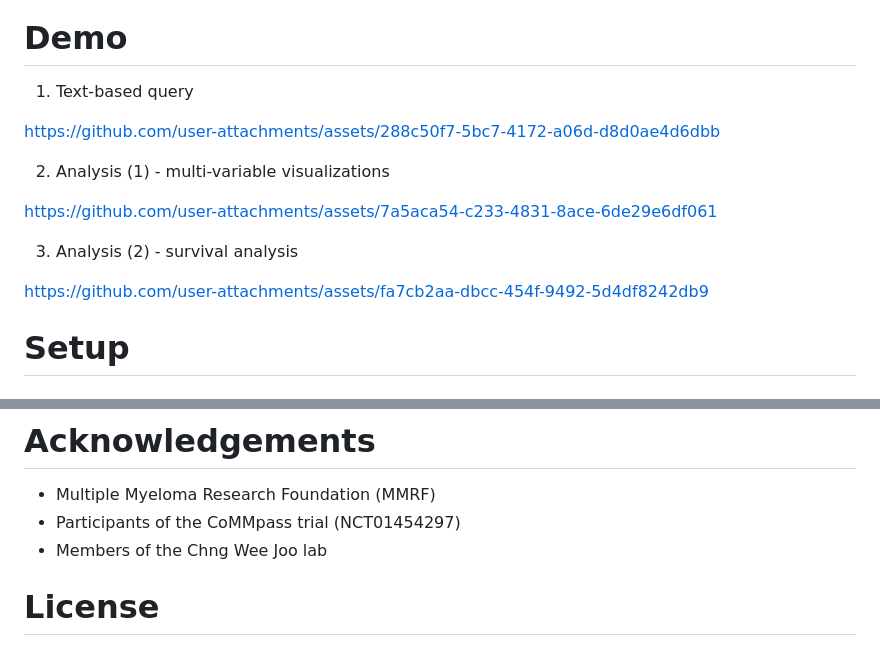
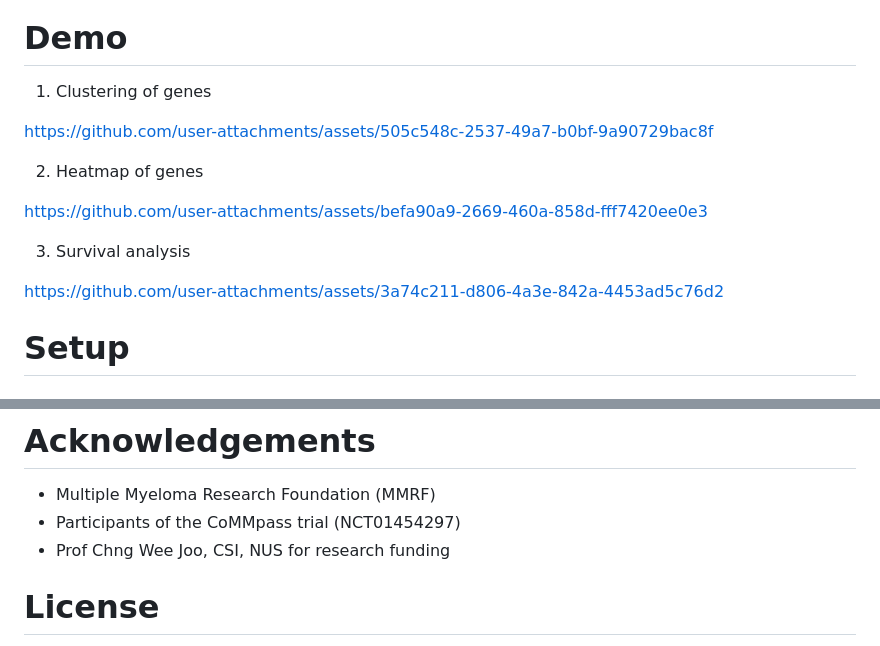
Before and after one commit to JiaGengChang/MyeGPT, a Markdown page: README.md, 2 parts joined by grey strips. Rendered like a GitHub page.

Commit message:
New analysis demo

```diff
--- a/README.md
+++ b/README.md
@@ -9,17 +9,18 @@ Designed towards smartphone browsers, it aims to accelerate hypothesis generatio
 
 # Demo
 
-1. Text-based query
+1. Clustering of genes
 
-https://github.com/user-attachments/assets/288c50f7-5bc7-4172-a06d-d8d0ae4d6dbb
+https://github.com/user-attachments/assets/505c548c-2537-49a7-b0bf-9a90729bac8f
 
-2. Analysis (1) - multi-variable visualizations
+2. Heatmap of genes
 
-https://github.com/user-attachments/assets/7a5aca54-c233-4831-8ace-6de29e6df061
+https://github.com/user-attachments/assets/befa90a9-2669-460a-858d-fff7420ee0e3
 
-3. Analysis (2) - survival analysis
+3. Survival analysis
 
-https://github.com/user-attachments/assets/fa7cb2aa-dbcc-454f-9492-5d4df8242db9
+https://github.com/user-attachments/assets/3a74c211-d806-4a3e-842a-4453ad5c76d2
+
 
 # Setup
 ## Pre-requisite 1. Database
@@ -123,7 +124,7 @@ The following terminal commands have only been tested on MacOS Sequioa 15.5
 # Acknowledgements
 - Multiple Myeloma Research Foundation (MMRF)
 - Participants of the CoMMpass trial (NCT01454297)
-- Members of the Chng Wee Joo lab
+- Prof Chng Wee Joo, CSI, NUS for research funding
 
 # License
 - This project is open source under [Dual Licensing](LICENSE.md)
```
